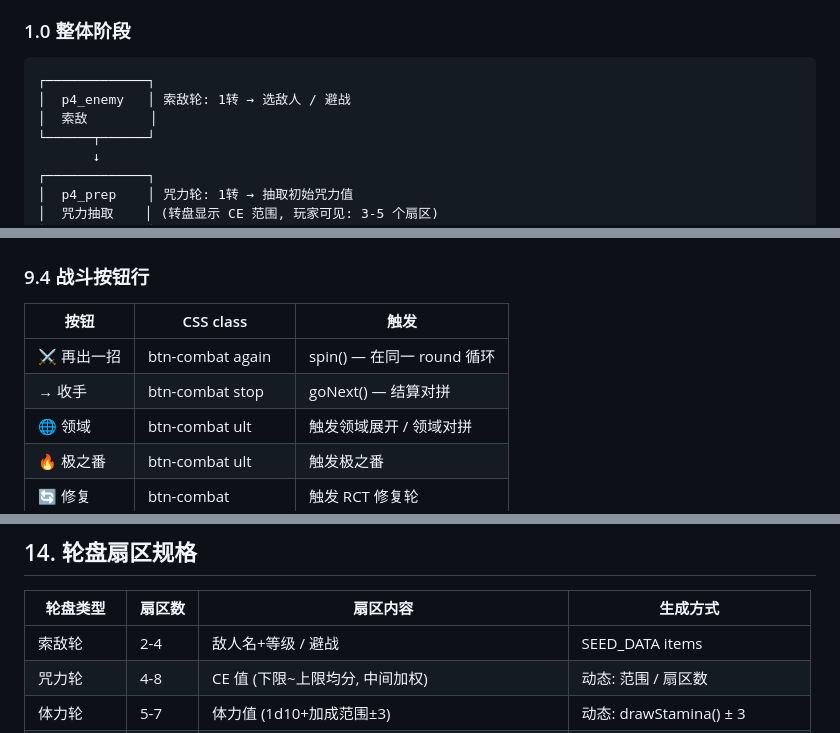
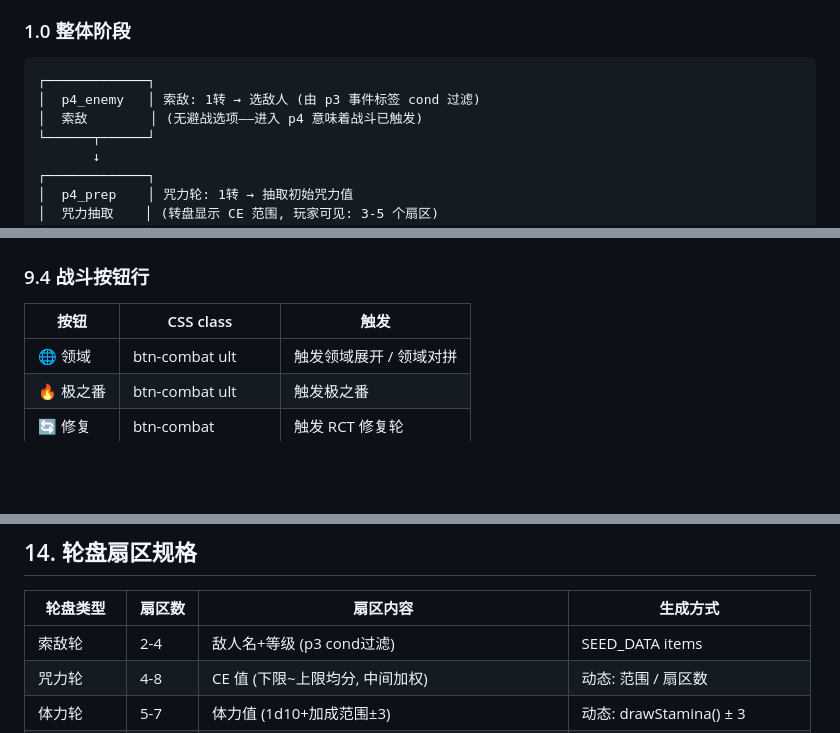
Before and after one commit to qqqc/jjk-roulette, a Markdown page: BATTLE-DESIGN.md, 3 parts joined by grey strips. Drawn GitHub-style; blank space fills up the shorter version.

Commit message:
Design cleanup: remove 避战, 再出一招/收手 stale refs; update UI buttons, sector spec, gap table

````diff
--- a/BATTLE-DESIGN.md
+++ b/BATTLE-DESIGN.md
@@ -12,8 +12,8 @@
 
 ```
 ┌─────────────┐
-│  p4_enemy   │ 索敌轮: 1转 → 选敌人 / 避战
-│  索敌        │
+│  p4_enemy   │ 索敌: 1转 → 选敌人 (由 p3 事件标签 cond 过滤)
+│  索敌        │ (无避战选项——进入 p4 意味着战斗已触发)
 └──────┬──────┘
        ↓
 ┌─────────────┐
@@ -712,8 +711,6 @@ state.combat = {
 
 | 按钮 | CSS class | 触发 |
 |------|----------|------|
-| ⚔ 再出一招 | btn-combat again | spin() — 在同一 round 循环 |
-| → 收手 | btn-combat stop | goNext() — 结算对拼 |
 | 🌐 领域 | btn-combat ult | 触发领域展开 / 领域对拼 |
 | 🔥 极之番 | btn-combat ult | 触发极之番 |
 | 🔄 修复 | btn-combat | 触发 RCT 修复轮 |
@@ -865,7 +862,7 @@ state.combat = {
 
 | 轮盘类型 | 扇区数 | 扇区内容 | 生成方式 |
 |---------|--------|---------|---------|
-| 索敌轮 | 2-4 | 敌人名+等级 / 避战 | SEED_DATA items |
+| 索敌轮 | 2-4 | 敌人名+等级 (p3 cond过滤) | SEED_DATA items |
 | 咒力轮 | 4-8 | CE 值 (下限~上限均分, 中间加权) | 动态: 范围 / 扇区数 |
 | 体力轮 | 5-7 | 体力值 (1d10+加成范围±3) | 动态: drawStamina() ± 3 |
 | 招式轮 | 动态 | [−X体 −Y咒 +Z胜] 技法名 | `buildCombatItems()` 生成 |
````
Also changed, not shown: other parts of BATTLE-DESIGN.md (+1 -2 lines).
